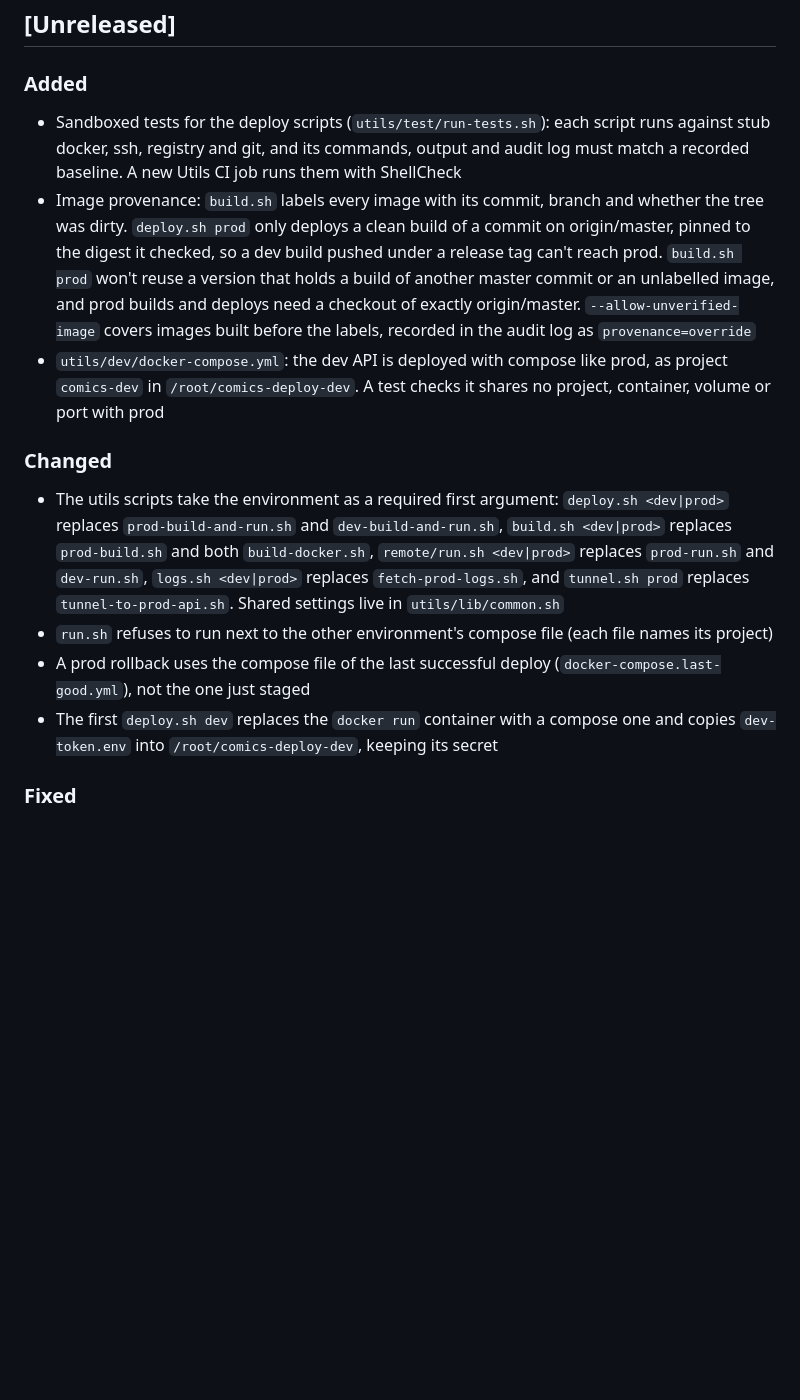
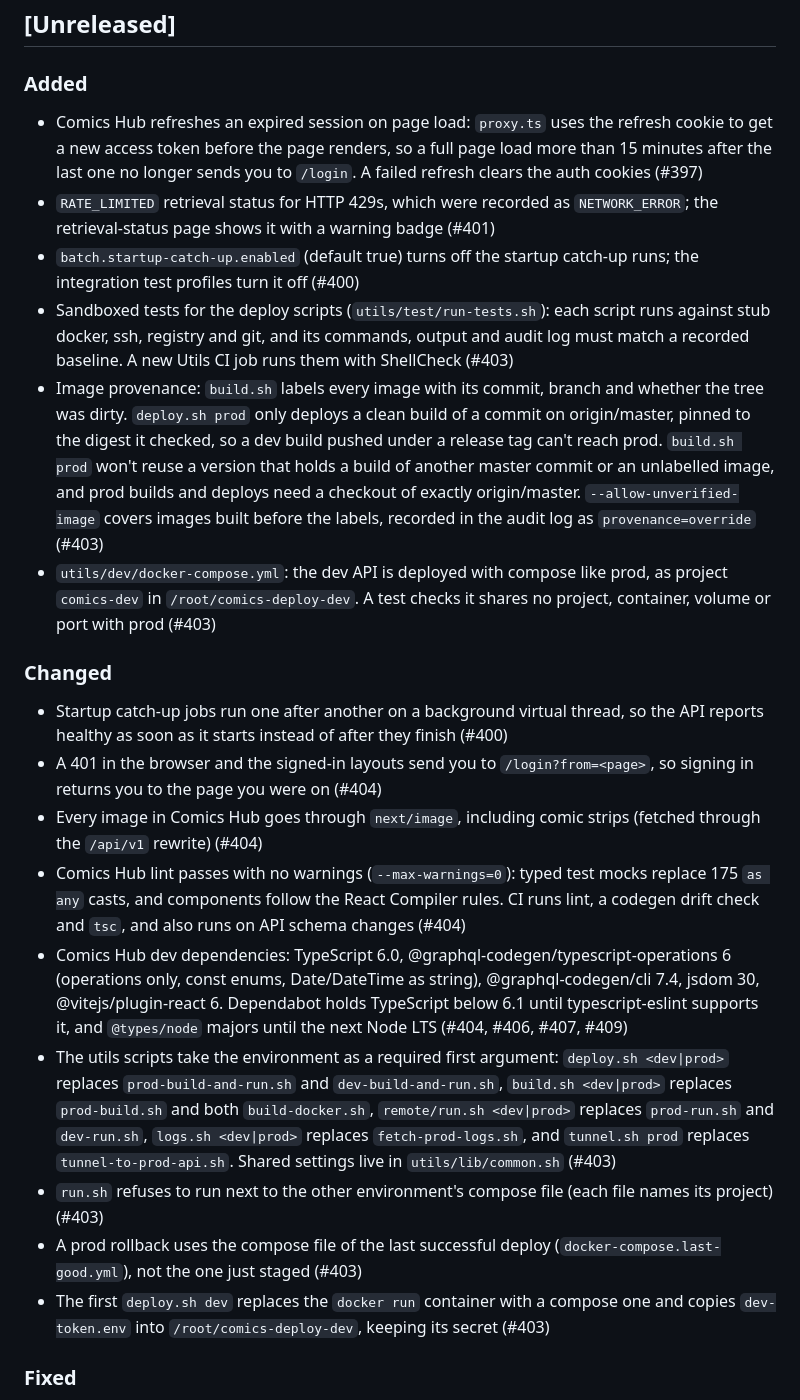
Before and after one commit to KKDad/ComicCacher, a Markdown page: CHANGELOG.md, the part around one of its changes. Rendered like a GitHub page; blank space fills up the shorter version.

Commit message:
Update the changelog for everything merged since 2.5.0

```diff
--- a/CHANGELOG.md
+++ b/CHANGELOG.md
@@ -6,14 +6,22 @@ and this project adheres to [Semantic Versioning](https://semver.org/spec/v2.0.0
 
 ## [Unreleased]
 ### Added
-- Sandboxed tests for the deploy scripts (`utils/test/run-tests.sh`): each script runs against stub docker, ssh, registry and git, and its commands, output and audit log must match a recorded baseline. A new Utils CI job runs them with ShellCheck
-- Image provenance: `build.sh` labels every image with its commit, branch and whether the tree was dirty. `deploy.sh prod` only deploys a clean build of a commit on origin/master, pinned to the digest it checked, so a dev build pushed under a release tag can't reach prod. `build.sh prod` won't reuse a version that holds a build of another master commit or an unlabelled image, and prod builds and deploys need a checkout of exactly origin/master. `--allow-unverified-image` covers images built before the labels, recorded in the audit log as `provenance=override`
-- `utils/dev/docker-compose.yml`: the dev API is deployed with compose like prod, as project `comics-dev` in `/root/comics-deploy-dev`. A test checks it shares no project, container, volume or port with prod
+- Comics Hub refreshes an expired session on page load: `proxy.ts` uses the refresh cookie to get a new access token before the page renders, so a full page load more than 15 minutes after the last one no longer sends you to `/login`. A failed refresh clears the auth cookies (#397)
+- `RATE_LIMITED` retrieval status for HTTP 429s, which were recorded as `NETWORK_ERROR`; the retrieval-status page shows it with a warning badge (#401)
+- `batch.startup-catch-up.enabled` (default true) turns off the startup catch-up runs; the integration test profiles turn it off (#400)
+- Sandboxed tests for the deploy scripts (`utils/test/run-tests.sh`): each script runs against stub docker, ssh, registry and git, and its commands, output and audit log must match a recorded baseline. A new Utils CI job runs them with ShellCheck (#403)
+- Image provenance: `build.sh` labels every image with its commit, branch and whether the tree was dirty. `deploy.sh prod` only deploys a clean build of a commit on origin/master, pinned to the digest it checked, so a dev build pushed under a release tag can't reach prod. `build.sh prod` won't reuse a version that holds a build of another master commit or an unlabelled image, and prod builds and deploys need a checkout of exactly origin/master. `--allow-unverified-image` covers images built before the labels, recorded in the audit log as `provenance=override` (#403)
+- `utils/dev/docker-compose.yml`: the dev API is deployed with compose like prod, as project `comics-dev` in `/root/comics-deploy-dev`. A test checks it shares no project, container, volume or port with prod (#403)
 
 ### Changed
-- The utils scripts take the environment as a required first argument: `deploy.sh <dev|prod>` replaces `prod-build-and-run.sh` and `dev-build-and-run.sh`, `build.sh <dev|prod>` replaces `prod-build.sh` and both `build-docker.sh`, `remote/run.sh <dev|prod>` replaces `prod-run.sh` and `dev-run.sh`, `logs.sh <dev|prod>` replaces `fetch-prod-logs.sh`, and `tunnel.sh prod` replaces `tunnel-to-prod-api.sh`. Shared settings live in `utils/lib/common.sh`
-- `run.sh` refuses to run next to the other environment's compose file (each file names its project)
-- A prod rollback uses the compose file of the last successful deploy (`docker-compose.last-good.yml`), not the one just staged
-- The first `deploy.sh dev` replaces the `docker run` container with a compose one and copies `dev-token.env` into `/root/comics-deploy-dev`, keeping its secret
+- Startup catch-up jobs run one after another on a background virtual thread, so the API reports healthy as soon as it starts instead of after they finish (#400)
+- A 401 in the browser and the signed-in layouts send you to `/login?from=<page>`, so signing in returns you to the page you were on (#404)
+- Every image in Comics Hub goes through `next/image`, including comic strips (fetched through the `/api/v1` rewrite) (#404)
+- Comics Hub lint passes with no warnings (`--max-warnings=0`): typed test mocks replace 175 `as any` casts, and components follow the React Compiler rules. CI runs lint, a codegen drift check and `tsc`, and also runs on API schema changes (#404)
+- Comics Hub dev dependencies: TypeScript 6.0, @graphql-codegen/typescript-operations 6 (operations only, const enums, Date/DateTime as string), @graphql-codegen/cli 7.4, jsdom 30, @vitejs/plugin-react 6. Dependabot holds TypeScript below 6.1 until typescript-eslint supports it, and `@types/node` majors until the next Node LTS (#404, #406, #407, #409)
+- The utils scripts take the environment as a required first argument: `deploy.sh <dev|prod>` replaces `prod-build-and-run.sh` and `dev-build-and-run.sh`, `build.sh <dev|prod>` replaces `prod-build.sh` and both `build-docker.sh`, `remote/run.sh <dev|prod>` replaces `prod-run.sh` and `dev-run.sh`, `logs.sh <dev|prod>` replaces `fetch-prod-logs.sh`, and `tunnel.sh prod` replaces `tunnel-to-prod-api.sh`. Shared settings live in `utils/lib/common.sh` (#403)
+- `run.sh` refuses to run next to the other environment's compose file (each file names its project) (#403)
+- A prod rollback uses the compose file of the last successful deploy (`docker-compose.last-good.yml`), not the one just staged (#403)
+- The first `deploy.sh dev` replaces the `docker run` container with a compose one and copies `dev-token.env` into `/root/comics-deploy-dev`, keeping its secret (#403)
 
 ### Fixed
```
Also changed, not shown: other parts of CHANGELOG.md (+13 -4 lines).
